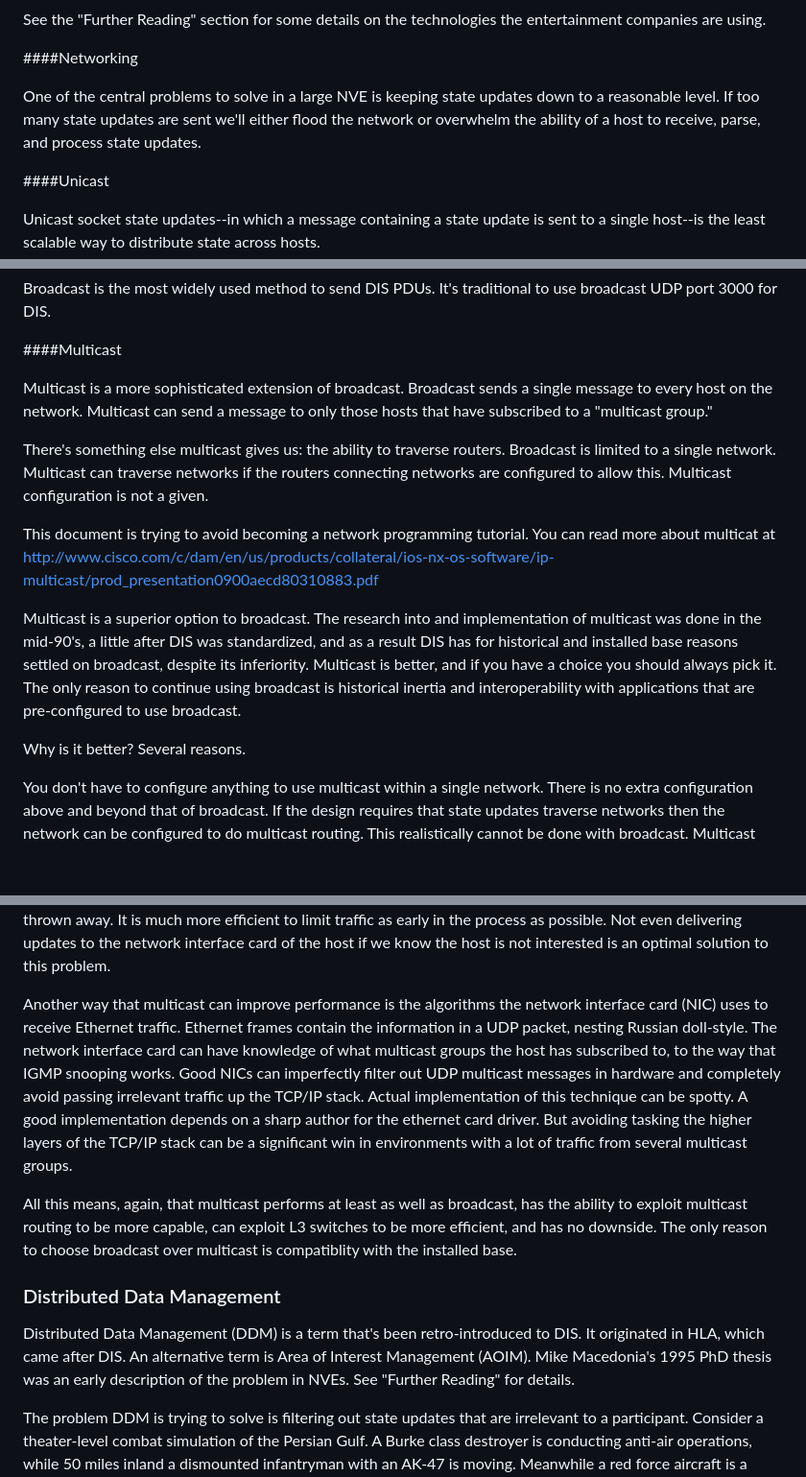
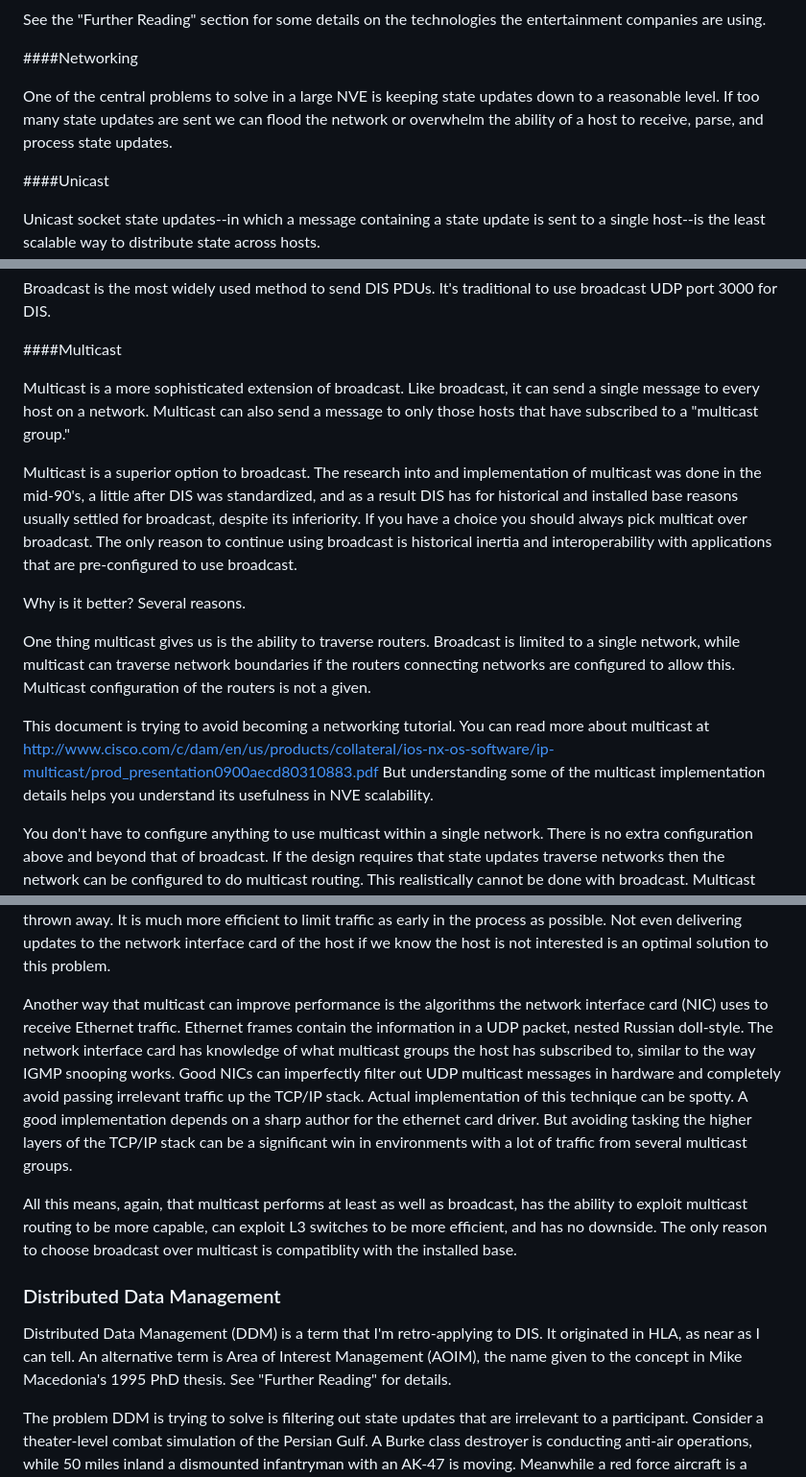
Before and after one commit to open-dis/dis-tutorial, a Markdown page: Scalability.md, 3 parts joined by grey strips. Shown: that part at 96% size. Drawn GitHub-style; blank space fills up the shorter version.

Commit message:
Added cctt image, some editing

```diff
--- a/Scalability.md
+++ b/Scalability.md
@@ -20,7 +20,7 @@ See the "Further Reading" section for some details on the technologies the enter
 
 ####Networking
 
-One of the central problems to solve in a large NVE is keeping state updates down to a reasonable level. If too many state updates are sent we'll either flood the network or overwhelm the ability of a host to receive, parse, and process state updates.
+One of the central problems to solve in a large NVE is keeping state updates down to a reasonable level. If too many state updates are sent we can flood the network or overwhelm the ability of a host to receive, parse, and process state updates.
 
 ####Unicast
 
@@ -40,15 +40,15 @@ Broadcast is the most widely used method to send DIS PDUs. It's traditional to u
 
 ####Multicast
 
-Multicast is a more sophisticated extension of broadcast. Broadcast sends a single message to every host on the network. Multicast can send a message to only those hosts that have subscribed to a "multicast group."
+Multicast is a more sophisticated extension of broadcast. Like broadcast, it can send a single message to every host on a network. Multicast can also send a message to only those hosts that have subscribed to a "multicast group."
 
-There's something else multicast gives us: the ability to traverse routers. Broadcast is limited to a single network. Multicast can traverse networks if the routers connecting networks are configured to allow this. Multicast configuration is not a given.
-
-This document is trying to avoid becoming a network programming tutorial. You can read more about multicat at <a href="http://www.cisco.com/c/dam/en/us/products/collateral/ios-nx-os-software/ip-multicast/prod_presentation0900aecd80310883.pdf">http://www.cisco.com/c/dam/en/us/products/collateral/ios-nx-os-software/ip-multicast/prod_presentation0900aecd80310883.pdf</a>
-
-Multicast is a superior option to broadcast. The research into and implementation of multicast was done in the mid-90's, a little after DIS was standardized, and as a result DIS has for historical and installed base reasons settled on broadcast, despite its inferiority. Multicast is better, and if you have a choice you should always pick it. The only reason to continue using broadcast is historical inertia and interoperability with applications that are pre-configured to use broadcast.
+Multicast is a superior option to broadcast. The research into and implementation of multicast was done in the mid-90's, a little after DIS was standardized, and as a result DIS has for historical and installed base reasons usually settled for broadcast, despite its inferiority. If you have a choice you should always pick multicat over broadcast. The only reason to continue using broadcast is historical inertia and interoperability with applications that are pre-configured to use broadcast.
 
 Why is it better? Several reasons.
+
+One thing multicast gives us is the ability to traverse routers. Broadcast is limited to a single network, while multicast can traverse network boundaries if the routers connecting networks are configured to allow this. Multicast configuration of the routers is not a given.
+
+This document is trying to avoid becoming a networking tutorial.  You can read more about multicast at <a href="http://www.cisco.com/c/dam/en/us/products/collateral/ios-nx-os-software/ip-multicast/prod_presentation0900aecd80310883.pdf">http://www.cisco.com/c/dam/en/us/products/collateral/ios-nx-os-software/ip-multicast/prod_presentation0900aecd80310883.pdf</a> But understanding some of the multicast implementation details helps you understand its usefulness in NVE scalability.
 
 You don't have to configure anything to use multicast within a single network. There is no extra configuration above and beyond that of broadcast. If the design requires that state updates traverse networks then the network can be configured to do multicast routing. This realistically cannot be done with broadcast. Multicast does everything broadcast does, and has the capacity to be more capable. TCP/IP stacks nearly universally support multicast, even severely limited devices such as cell phones (Android and IOS), Raspberry Pi, and many Arduino devices.
 
@@ -60,13 +60,13 @@ When the IGMP message hits the switch on the way to the router the switch can li
 
 This is beneficial to NVE performance, as we'll see later in the section on Distributed Data Management (DDM). In a NVE with heavy state update traffic we will lose the performance battle if all UDP state update packets arrive at the network interface, travel up the TCP/IP stack, are delivered to the application and parsed,  only to be thrown away. It is much more efficient to limit traffic as early in the process as possible. Not even delivering updates to the network interface card of the host if we know the host is not interested is an optimal solution to this problem.
 
-Another way that multicast can improve performance is the algorithms the network interface card (NIC) uses to receive Ethernet traffic. Ethernet frames contain the information in a UDP packet, nesting Russian doll-style. The network interface card can have knowledge of what multicast groups the host has subscribed to, to the way that IGMP snooping works. Good NICs can imperfectly filter out UDP multicast messages in hardware and completely avoid passing irrelevant traffic up the TCP/IP stack. Actual implementation of this technique can be spotty. A good implementation depends on a sharp author for the ethernet card driver. But avoiding tasking the higher layers of the TCP/IP stack can be a significant win in environments with a lot of traffic from several multicast groups.
+Another way that multicast can improve performance is the algorithms the network interface card (NIC) uses to receive Ethernet traffic. Ethernet frames contain the information in a UDP packet, nested Russian doll-style. The network interface card has knowledge of what multicast groups the host has subscribed to, similar to the way IGMP snooping works. Good NICs can imperfectly filter out UDP multicast messages in hardware and completely avoid passing irrelevant traffic up the TCP/IP stack. Actual implementation of this technique can be spotty. A good implementation depends on a sharp author for the ethernet card driver. But avoiding tasking the higher layers of the TCP/IP stack can be a significant win in environments with a lot of traffic from several multicast groups.
 
 All this means, again, that multicast performs at least as well as broadcast, has the ability to exploit multicast routing to be more capable, can exploit L3 switches to be more efficient, and has no downside. The only reason to choose broadcast over multicast is compatiblity with the installed base.
 
 ### Distributed Data Management
 
-Distributed Data Management (DDM) is a term that's been retro-introduced to DIS. It originated in HLA, which came after DIS. An alternative term is Area of Interest Management (AOIM). Mike Macedonia's 1995 PhD thesis was an early description of the problem in NVEs. See "Further Reading" for details.
+Distributed Data Management (DDM) is a term that I'm retro-applying to DIS. It originated in HLA, as near as I can tell. An alternative term is Area of Interest Management (AOIM), the name given to the concept in Mike Macedonia's 1995 PhD thesis. See "Further Reading" for details.
 
 The problem DDM is trying to solve is filtering out state updates that are irrelevant to a participant. Consider a theater-level combat simulation of the Persian Gulf. A Burke class destroyer is conducting anti-air operations, while 50 miles inland a dismounted infantryman with an AK-47 is moving. Meanwhile a red force aircraft is a further 50 miles inland. All the entities involved are sending state updates.
 
```
Also changed, not shown: other parts of Scalability.md (+1 -1 lines), images/CloseCombatTacticalTrainer.jpg (added), 1 other file.
